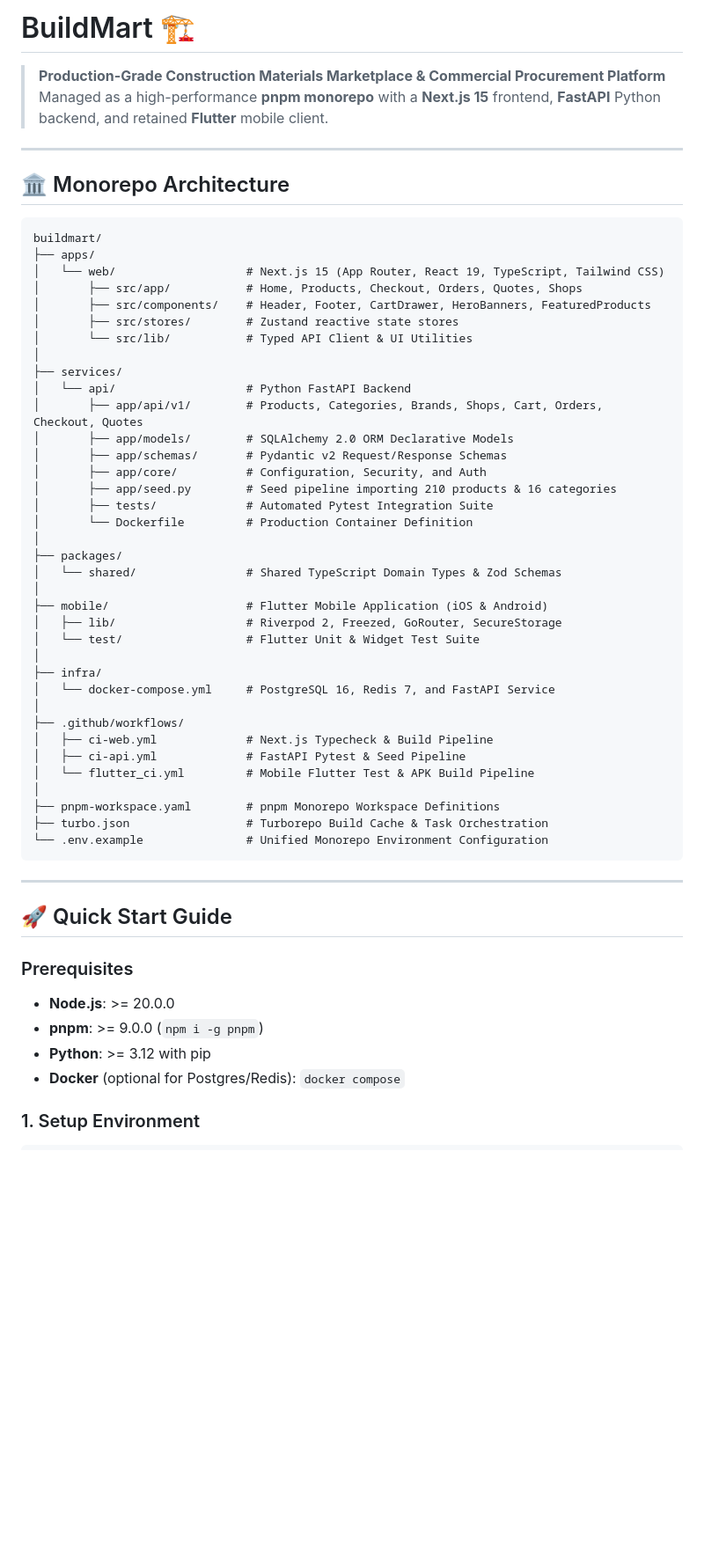
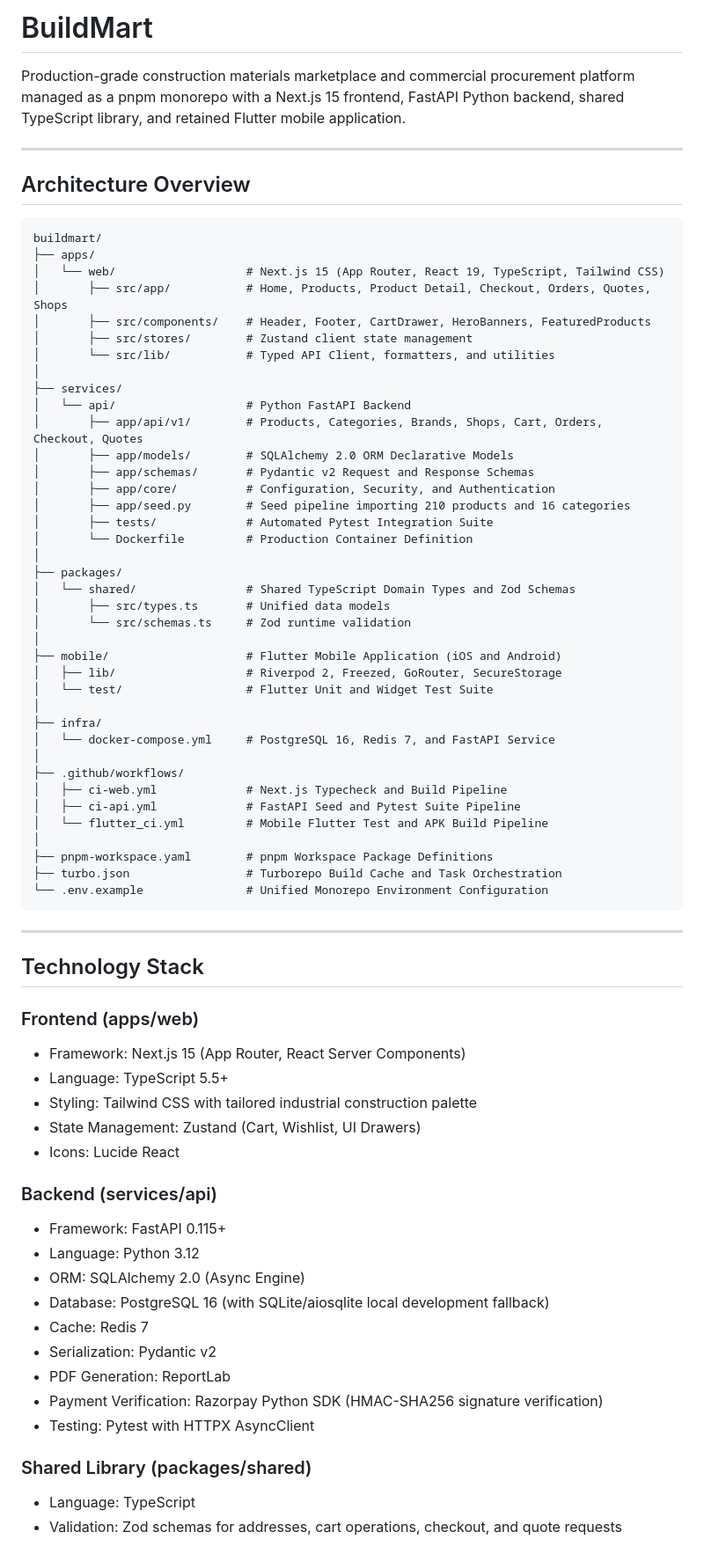
Before and after one commit to KatkamKoushik/BuildMart, a Markdown page: README.md, the part around one of its changes. Shown at 88% size. Drawn GitHub-style; blank space fills up the shorter version.

Commit message:
docs: update README with comprehensive architecture and remove all emojis

````diff
--- a/README.md
+++ b/README.md
@@ -1,59 +1,75 @@
-# BuildMart 🏗️
+# BuildMart
 
-> **Production-Grade Construction Materials Marketplace & Commercial Procurement Platform**
-> Managed as a high-performance **pnpm monorepo** with a **Next.js 15** frontend, **FastAPI** Python backend, and retained **Flutter** mobile client.
+Production-grade construction materials marketplace and commercial procurement platform managed as a pnpm monorepo with a Next.js 15 frontend, FastAPI Python backend, shared TypeScript library, and retained Flutter mobile application.
 
 ---
 
-## 🏛️ Monorepo Architecture
+## Architecture Overview
 
 ```text
 buildmart/
 ├── apps/
 │   └── web/                   # Next.js 15 (App Router, React 19, TypeScript, Tailwind CSS)
-│       ├── src/app/           # Home, Products, Checkout, Orders, Quotes, Shops
+│       ├── src/app/           # Home, Products, Product Detail, Checkout, Orders, Quotes, Shops
 │       ├── src/components/    # Header, Footer, CartDrawer, HeroBanners, FeaturedProducts
-│       ├── src/stores/        # Zustand reactive state stores
-│       └── src/lib/           # Typed API Client & UI Utilities
+│       ├── src/stores/        # Zustand client state management
+│       └── src/lib/           # Typed API Client, formatters, and utilities
 │
 ├── services/
 │   └── api/                   # Python FastAPI Backend
 │       ├── app/api/v1/        # Products, Categories, Brands, Shops, Cart, Orders, Checkout, Quotes
 │       ├── app/models/        # SQLAlchemy 2.0 ORM Declarative Models
-│       ├── app/schemas/       # Pydantic v2 Request/Response Schemas
-│       ├── app/core/          # Configuration, Security, and Auth
-│       ├── app/seed.py        # Seed pipeline importing 210 products & 16 categories
+│       ├── app/schemas/       # Pydantic v2 Request and Response Schemas
+│       ├── app/core/          # Configuration, Security, and Authentication
+│       ├── app/seed.py        # Seed pipeline importing 210 products and 16 categories
 │       ├── tests/             # Automated Pytest Integration Suite
 │       └── Dockerfile         # Production Container Definition
 │
 ├── packages/
-│   └── shared/                # Shared TypeScript Domain Types & Zod Schemas
+│   └── shared/                # Shared TypeScript Domain Types and Zod Schemas
+│       ├── src/types.ts       # Unified data models
+│       └── src/schemas.ts     # Zod runtime validation
 │
-├── mobile/                    # Flutter Mobile Application (iOS & Android)
+├── mobile/                    # Flutter Mobile Application (iOS and Android)
 │   ├── lib/                   # Riverpod 2, Freezed, GoRouter, SecureStorage
-│   └── test/                  # Flutter Unit & Widget Test Suite
+│   └── test/                  # Flutter Unit and Widget Test Suite
 │
 ├── infra/
 │   └── docker-compose.yml     # PostgreSQL 16, Redis 7, and FastAPI Service
 │
 ├── .github/workflows/
-│   ├── ci-web.yml             # Next.js Typecheck & Build Pipeline
-│   ├── ci-api.yml             # FastAPI Pytest & Seed Pipeline
-│   └── flutter_ci.yml         # Mobile Flutter Test & APK Build Pipeline
+│   ├── ci-web.yml             # Next.js Typecheck and Build Pipeline
+│   ├── ci-api.yml             # FastAPI Seed and Pytest Suite Pipeline
+│   └── flutter_ci.yml         # Mobile Flutter Test and APK Build Pipeline
 │
-├── pnpm-workspace.yaml        # pnpm Monorepo Workspace Definitions
-├── turbo.json                 # Turborepo Build Cache & Task Orchestration
+├── pnpm-workspace.yaml        # pnpm Workspace Package Definitions
+├── turbo.json                 # Turborepo Build Cache and Task Orchestration
 └── .env.example               # Unified Monorepo Environment Configuration
 ```
 
 ---
 
-## 🚀 Quick Start Guide
+## Technology Stack
 
-### Prerequisites
-- **Node.js**: >= 20.0.0
-- **pnpm**: >= 9.0.0 (`npm i -g pnpm`)
-- **Python**: >= 3.12 with pip
-- **Docker** (optional for Postgres/Redis): `docker compose`
+### Frontend (apps/web)
+- Framework: Next.js 15 (App Router, React Server Components)
+- Language: TypeScript 5.5+
+- Styling: Tailwind CSS with tailored industrial construction palette
+- State Management: Zustand (Cart, Wishlist, UI Drawers)
+- Icons: Lucide React
 
-### 1. Setup Environment
+### Backend (services/api)
+- Framework: FastAPI 0.115+
+- Language: Python 3.12
+- ORM: SQLAlchemy 2.0 (Async Engine)
+- Database: PostgreSQL 16 (with SQLite/aiosqlite local development fallback)
+- Cache: Redis 7
+- Serialization: Pydantic v2
+- PDF Generation: ReportLab
+- Payment Verification: Razorpay Python SDK (HMAC-SHA256 signature verification)
+- Testing: Pytest with HTTPX AsyncClient
+
+### Shared Library (packages/shared)
+- Language: TypeScript
+- Validation: Zod schemas for addresses, cart operations, checkout, and quote requests
+
````
Also changed, not shown: other parts of README.md (+119 -20 lines).
